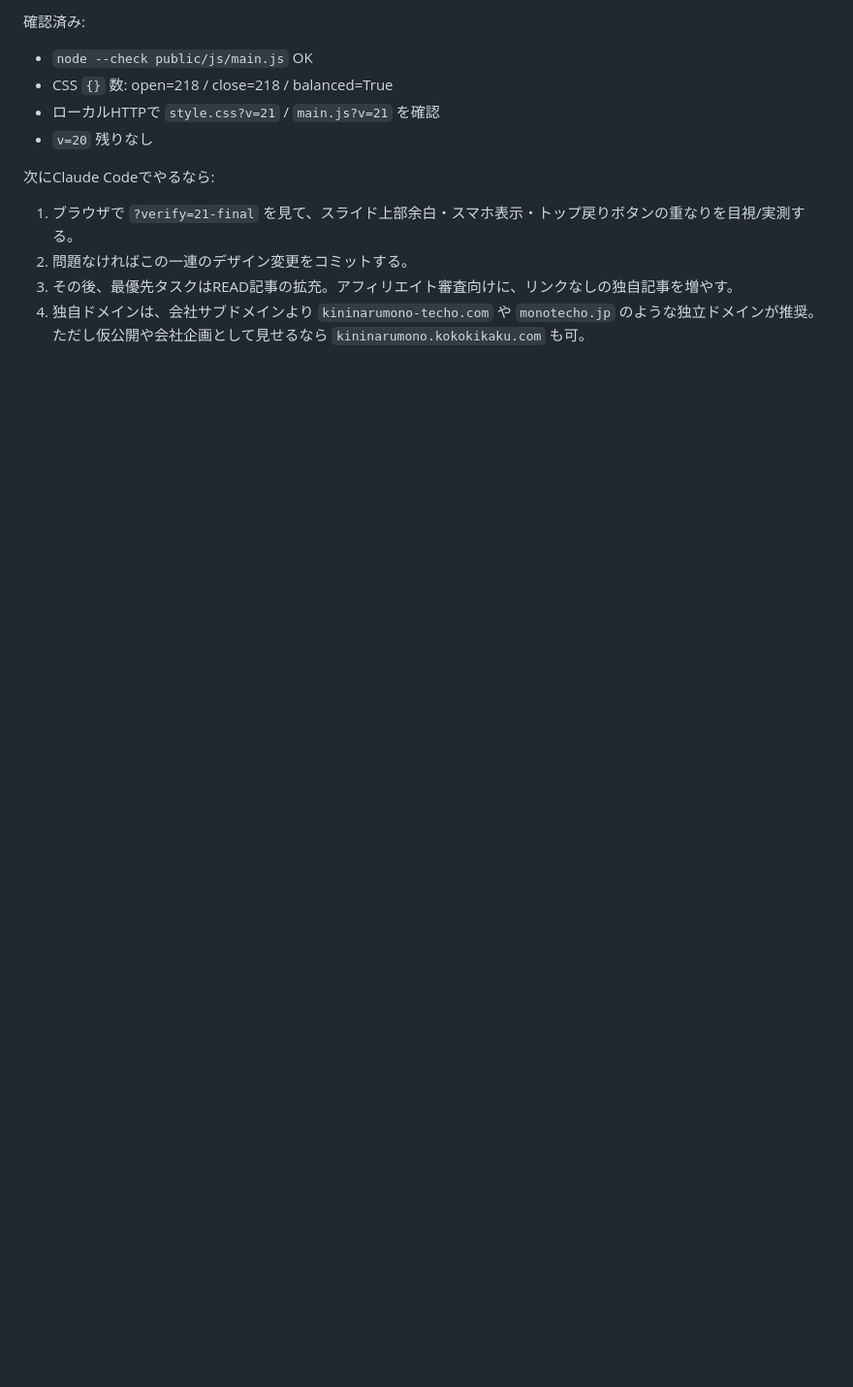
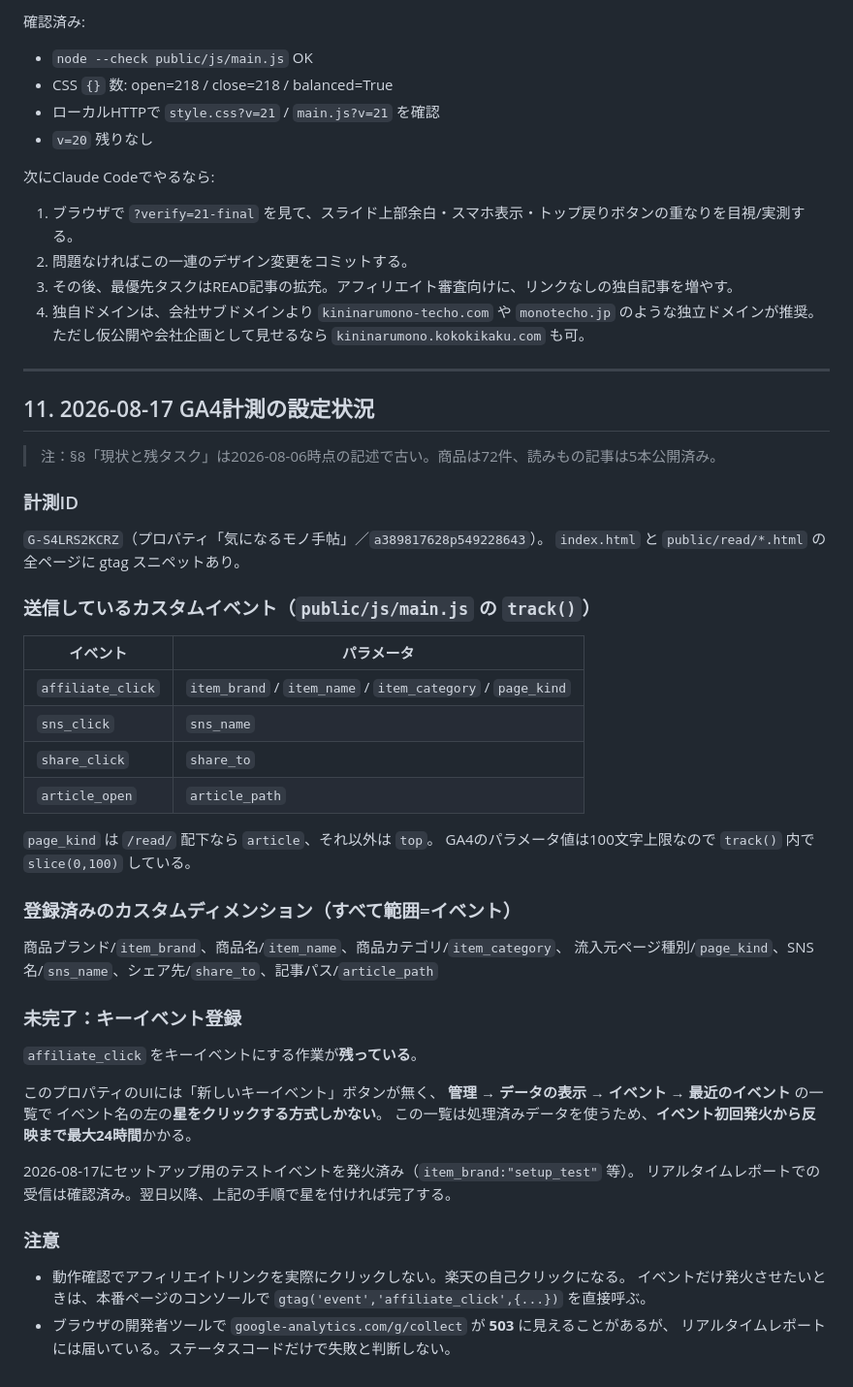
Before and after one commit to mikan-koko/kininarumono-techo, a Markdown page: AGENTS.md, the part around the change. Shown at 97% size. Drawn GitHub-style; blank space fills up the shorter version.

Commit message:
AGENTS.md にGA4計測の設定状況を追記
カスタムディメンション7件を登録したが、キーイベント登録だけ
GA4側の仕様で当日中に完了できなかった。このプロパティのUIには
「新しいキーイベント」ボタンが無く、収集済みイベントに星を付ける
方式しかない。その一覧は処理済みデータを使うため反映に最大24時間
かかる。翌日以降に誰が作業しても手順が分かるよう、送信している
イベントとパラメータの対応表ごと残した。

あわせて、動作確認でアフィリエイトリンクを実クリックしない
（楽天の自己クリックになる）ことと、collect が 503 に見えても
実際には届いている件を罠として記録した。

Co-Authored-By: Claude Opus 5 <noreply@anthropic.com>

```diff
--- a/AGENTS.md
+++ b/AGENTS.md
@@ -262,3 +262,45 @@ node -e "const fs=require('fs');const h=fs.readFileSync('public/index.html','utf
 2. 問題なければこの一連のデザイン変更をコミットする。
 3. その後、最優先タスクはREAD記事の拡充。アフィリエイト審査向けに、リンクなしの独自記事を増やす。
 4. 独自ドメインは、会社サブドメインより `kininarumono-techo.com` や `monotecho.jp` のような独立ドメインが推奨。ただし仮公開や会社企画として見せるなら `kininarumono.kokokikaku.com` も可。
+---
+
+## 11. 2026-08-17 GA4計測の設定状況
+
+> 注：§8「現状と残タスク」は2026-08-06時点の記述で古い。商品は72件、読みもの記事は5本公開済み。
+
+### 計測ID
+`G-S4LRS2KCRZ`（プロパティ「気になるモノ手帖」／`a389817628p549228643`）。
+`index.html` と `public/read/*.html` の全ページに gtag スニペットあり。
+
+### 送信しているカスタムイベント（`public/js/main.js` の `track()`）
+| イベント | パラメータ |
+|---|---|
+| `affiliate_click` | `item_brand` / `item_name` / `item_category` / `page_kind` |
+| `sns_click` | `sns_name` |
+| `share_click` | `share_to` |
+| `article_open` | `article_path` |
+
+`page_kind` は `/read/` 配下なら `article`、それ以外は `top`。
+GA4のパラメータ値は100文字上限なので `track()` 内で `slice(0,100)` している。
+
+### 登録済みのカスタムディメンション（すべて範囲=イベント）
+商品ブランド/`item_brand`、商品名/`item_name`、商品カテゴリ/`item_category`、
+流入元ページ種別/`page_kind`、SNS名/`sns_name`、シェア先/`share_to`、記事パス/`article_path`
+
+### 未完了：キーイベント登録
+`affiliate_click` をキーイベントにする作業が**残っている**。
+
+このプロパティのUIには「新しいキーイベント」ボタンが無く、
+**管理 → データの表示 → イベント → 最近のイベント** の一覧で
+イベント名の左の**星をクリックする方式しかない**。
+この一覧は処理済みデータを使うため、**イベント初回発火から反映まで最大24時間**かかる。
+
+2026-08-17にセットアップ用のテストイベントを発火済み（`item_brand:"setup_test"` 等）。
+リアルタイムレポートでの受信は確認済み。翌日以降、上記の手順で星を付ければ完了する。
+
+### 注意
+- 動作確認でアフィリエイトリンクを実際にクリックしない。楽天の自己クリックになる。
+  イベントだけ発火させたいときは、本番ページのコンソールで
+  `gtag('event','affiliate_click',{...})` を直接呼ぶ。
+- ブラウザの開発者ツールで `google-analytics.com/g/collect` が **503** に見えることがあるが、
+  リアルタイムレポートには届いている。ステータスコードだけで失敗と判断しない。
```
